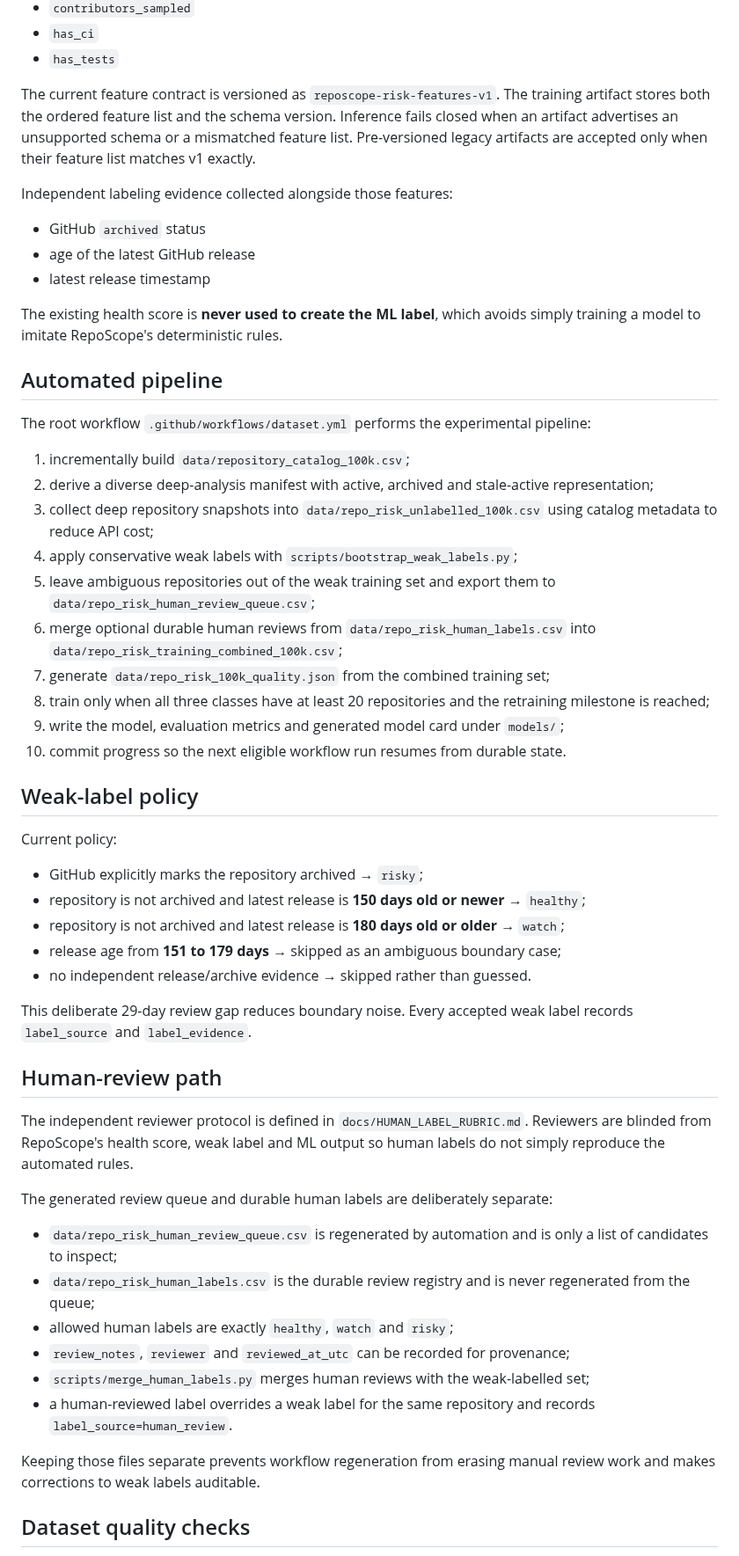
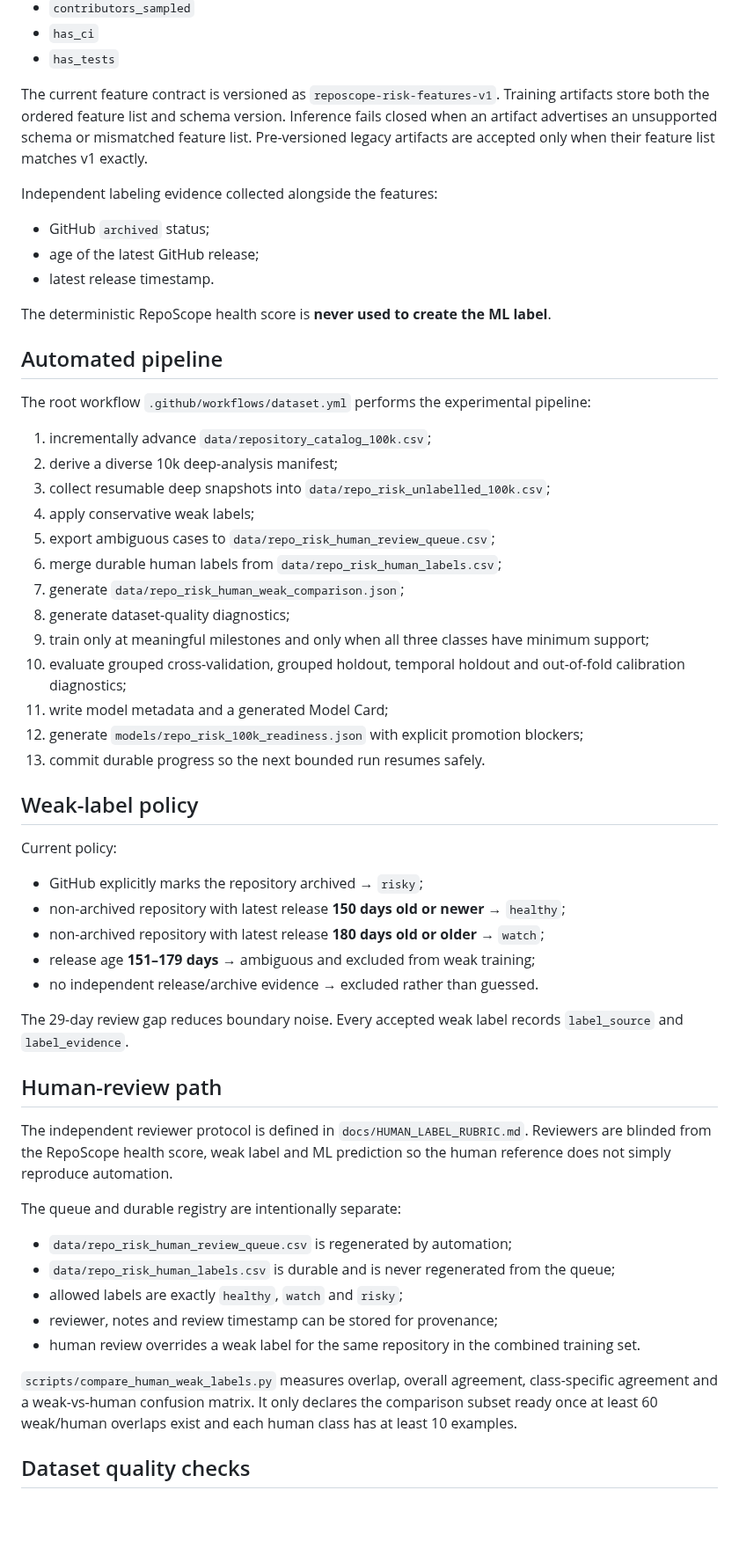
Before and after one commit to chaima-menouar/repo-scope, a Markdown page: repo-scope/docs/ML_TRAINING.md, the part around one of its changes. Shown at 88% size. Rendered like a GitHub page; blank space fills up the shorter version.

```diff
--- a/repo-scope/docs/ML_TRAINING.md
+++ b/repo-scope/docs/ML_TRAINING.md
@@ -61,57 +48,59 @@ Model features:
 - `has_ci`
 - `has_tests`
 
-The current feature contract is versioned as `reposcope-risk-features-v1`. The training artifact stores both the ordered feature list and the schema version. Inference fails closed when an artifact advertises an unsupported schema or a mismatched feature list. Pre-versioned legacy artifacts are accepted only when their feature list matches v1 exactly.
+The current feature contract is versioned as `reposcope-risk-features-v1`. Training artifacts store both the ordered feature list and schema version. Inference fails closed when an artifact advertises an unsupported schema or mismatched feature list. Pre-versioned legacy artifacts are accepted only when their feature list matches v1 exactly.
 
-Independent labeling evidence collected alongside those features:
+Independent labeling evidence collected alongside the features:
 
-- GitHub `archived` status
-- age of the latest GitHub release
-- latest release timestamp
+- GitHub `archived` status;
+- age of the latest GitHub release;
+- latest release timestamp.
 
-The existing health score is **never used to create the ML label**, which avoids simply training a model to imitate RepoScope's deterministic rules.
+The deterministic RepoScope health score is **never used to create the ML label**.
 
 ## Automated pipeline
 
 The root workflow `.github/workflows/dataset.yml` performs the experimental pipeline:
 
-1. incrementally build `data/repository_catalog_100k.csv`;
-2. derive a diverse deep-analysis manifest with active, archived and stale-active representation;
-3. collect deep repository snapshots into `data/repo_risk_unlabelled_100k.csv` using catalog metadata to reduce API cost;
-4. apply conservative weak labels with `scripts/bootstrap_weak_labels.py`;
-5. leave ambiguous repositories out of the weak training set and export them to `data/repo_risk_human_review_queue.csv`;
-6. merge optional durable human reviews from `data/repo_risk_human_labels.csv` into `data/repo_risk_training_combined_100k.csv`;
-7. generate `data/repo_risk_100k_quality.json` from the combined training set;
-8. train only when all three classes have at least 20 repositories and the retraining milestone is reached;
-9. write the model, evaluation metrics and generated model card under `models/`;
-10. commit progress so the next eligible workflow run resumes from durable state.
+1. incrementally advance `data/repository_catalog_100k.csv`;
+2. derive a diverse 10k deep-analysis manifest;
+3. collect resumable deep snapshots into `data/repo_risk_unlabelled_100k.csv`;
+4. apply conservative weak labels;
+5. export ambiguous cases to `data/repo_risk_human_review_queue.csv`;
+6. merge durable human labels from `data/repo_risk_human_labels.csv`;
+7. generate `data/repo_risk_human_weak_comparison.json`;
+8. generate dataset-quality diagnostics;
+9. train only at meaningful milestones and only when all three classes have minimum support;
+10. evaluate grouped cross-validation, grouped holdout, temporal holdout and out-of-fold calibration diagnostics;
+11. write model metadata and a generated Model Card;
+12. generate `models/repo_risk_100k_readiness.json` with explicit promotion blockers;
+13. commit durable progress so the next bounded run resumes safely.
 
 ## Weak-label policy
 
 Current policy:
 
 - GitHub explicitly marks the repository archived → `risky`;
-- repository is not archived and latest release is **150 days old or newer** → `healthy`;
-- repository is not archived and latest release is **180 days old or older** → `watch`;
-- release age from **151 to 179 days** → skipped as an ambiguous boundary case;
-- no independent release/archive evidence → skipped rather than guessed.
+- non-archived repository with latest release **150 days old or newer** → `healthy`;
+- non-archived repository with latest release **180 days old or older** → `watch`;
+- release age **151–179 days** → ambiguous and excluded from weak training;
+- no independent release/archive evidence → excluded rather than guessed.
 
-This deliberate 29-day review gap reduces boundary noise. Every accepted weak label records `label_source` and `label_evidence`.
+The 29-day review gap reduces boundary noise. Every accepted weak label records `label_source` and `label_evidence`.
 
 ## Human-review path
 
-The independent reviewer protocol is defined in `docs/HUMAN_LABEL_RUBRIC.md`. Reviewers are blinded from RepoScope's health score, weak label and ML output so human labels do not simply reproduce the automated rules.
+The independent reviewer protocol is defined in `docs/HUMAN_LABEL_RUBRIC.md`. Reviewers are blinded from the RepoScope health score, weak label and ML prediction so the human reference does not simply reproduce automation.
 
-The generated review queue and durable human labels are deliberately separate:
+The queue and durable registry are intentionally separate:
 
-- `data/repo_risk_human_review_queue.csv` is regenerated by automation and is only a list of candidates to inspect;
-- `data/repo_risk_human_labels.csv` is the durable review registry and is never regenerated from the queue;
-- allowed human labels are exactly `healthy`, `watch` and `risky`;
-- `review_notes`, `reviewer` and `reviewed_at_utc` can be recorded for provenance;
-- `scripts/merge_human_labels.py` merges human reviews with the weak-labelled set;
-- a human-reviewed label overrides a weak label for the same repository and records `label_source=human_review`.
+- `data/repo_risk_human_review_queue.csv` is regenerated by automation;
+- `data/repo_risk_human_labels.csv` is durable and is never regenerated from the queue;
+- allowed labels are exactly `healthy`, `watch` and `risky`;
+- reviewer, notes and review timestamp can be stored for provenance;
+- human review overrides a weak label for the same repository in the combined training set.
 
-Keeping those files separate prevents workflow regeneration from erasing manual review work and makes corrections to weak labels auditable.
+`scripts/compare_human_weak_labels.py` measures overlap, overall agreement, class-specific agreement and a weak-vs-human confusion matrix. It only declares the comparison subset ready once at least 60 weak/human overlaps exist and each human class has at least 10 examples.
 
 ## Dataset quality checks
 
```
Also changed, not shown: other parts of repo-scope/docs/ML_TRAINING.md (+54 -61 lines).
